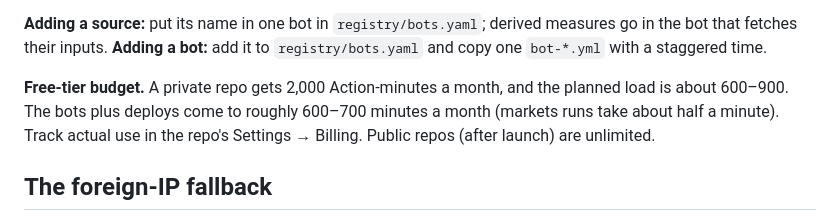
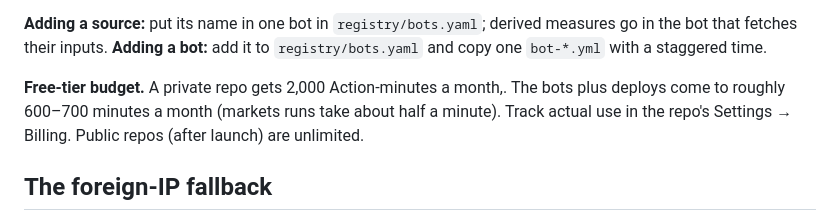
Before and after one commit to econvitalsindia/econvitalsindia, a Markdown page: docs/guidebook/01-architecture.md, the part around the change. Rendered like a GitHub page.

Commit message:
Guidebook: one budget figure
Co-Authored-By: Claude Opus 5.5 <noreply@anthropic.com>

```diff
--- a/docs/guidebook/01-architecture.md
+++ b/docs/guidebook/01-architecture.md
@@ -70,7 +70,7 @@ Data is refreshed by **data bots**, modelled on econvitals' data repo: one workf
 
 **Adding a source:** put its name in one bot in `registry/bots.yaml`; derived measures go in the bot that fetches their inputs. **Adding a bot:** add it to `registry/bots.yaml` and copy one `bot-*.yml` with a staggered time.
 
-**Free-tier budget.** A private repo gets 2,000 Action-minutes a month, and the planned load is about 600–900. The bots plus deploys come to roughly 600–700 minutes a month (markets runs take about half a minute). Track actual use in the repo's Settings → Billing. Public repos (after launch) are unlimited.
+**Free-tier budget.** A private repo gets 2,000 Action-minutes a month,. The bots plus deploys come to roughly 600–700 minutes a month (markets runs take about half a minute). Track actual use in the repo's Settings → Billing. Public repos (after launch) are unlimited.
 
 ## The foreign-IP fallback
 
```
